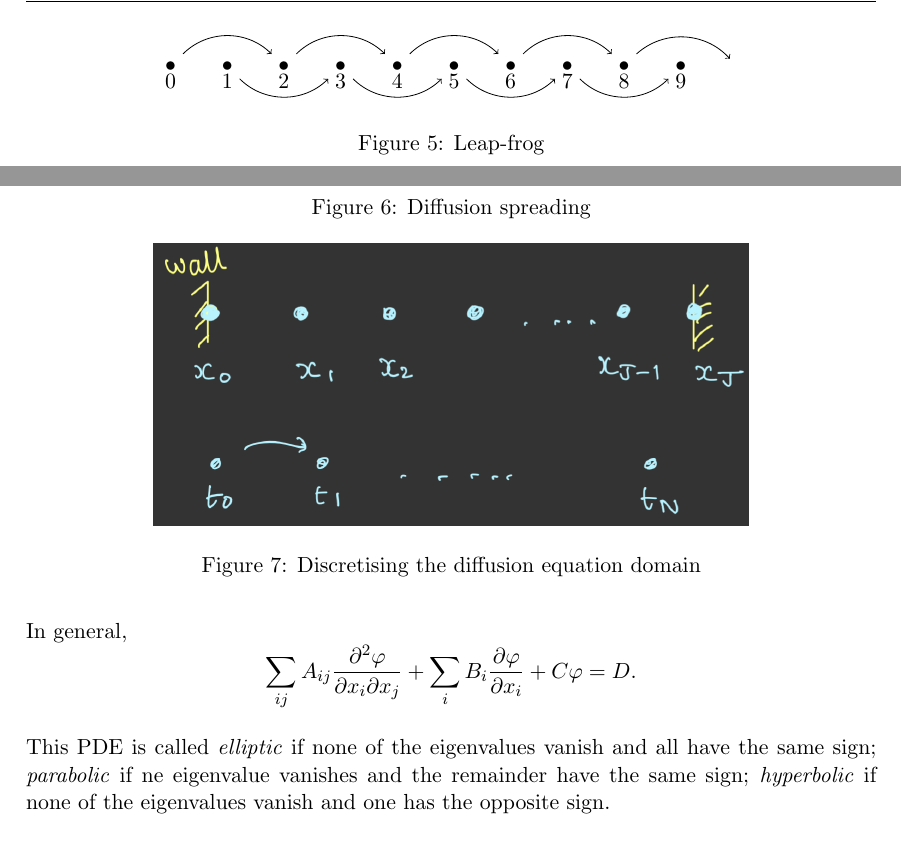
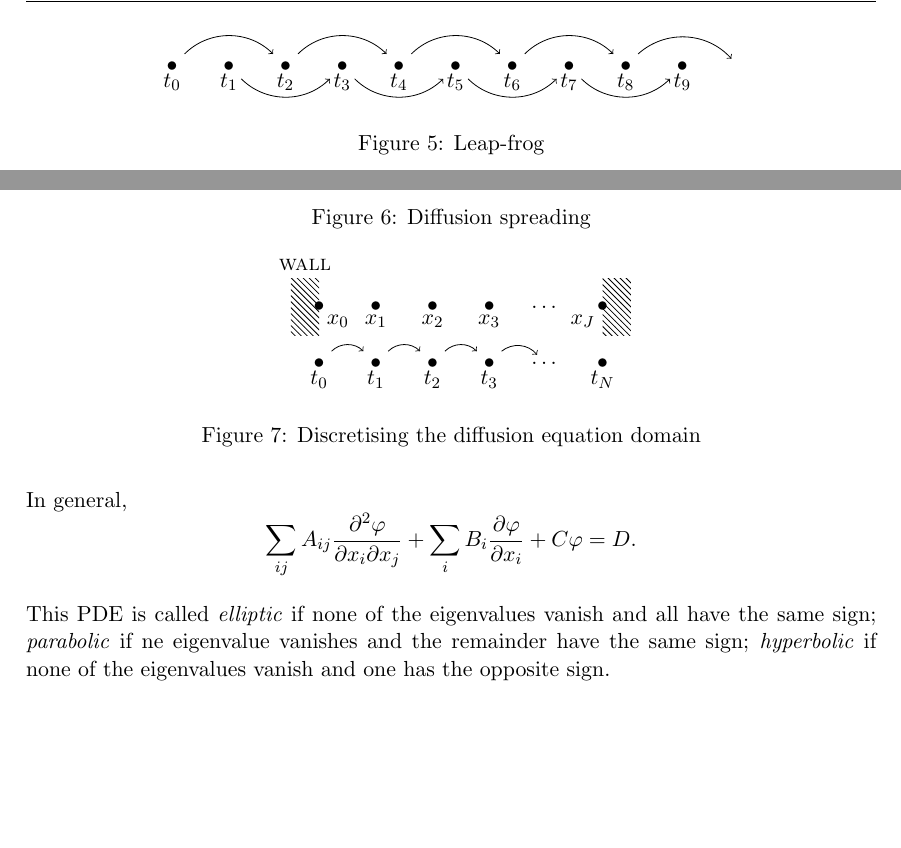
Before and after one commit to tristanpang/numerical-methods-notes, a LaTeX document (notes.tex): two parts of pages 8 and 11 of 18, joined at a grey line, cut so that both start at the same text, the shorter picture padded with empty space. Compiled offline with pdfLaTeX.

Commit message:
tikz stuff

```diff
--- a/notes.tex
+++ b/notes.tex
@@ -4,6 +4,7 @@
 \usepackage{amsmath}
 \usepackage{amsfonts,amsthm,amssymb,enumerate}
 \usepackage{pgf,tikz,calc}
+\usetikzlibrary{patterns}
 \usepackage{graphicx}
 \graphicspath{{./figures/}}
 \usepackage[hidelinks]{hyperref}
@@ -247,7 +248,7 @@ We need to use forward Euler for the first step. A stencil is shown in figure~\r
 		\newcommand{\last}{9}
 		\foreach\x in {0,...,\last}{
 		\node (\x) at (\x,0) {\textbullet};
-		\node[below] at (\x){\x};}
+		\node[below] at (\x){$t_\x$};}
 
 		\foreach[evaluate={\y=int(\x+1)},evaluate={\z=int(\x-1)},evaluate={\a=int(\x-2)}]\x in {\last}{
 		\node (\y) at (\y, 0){};
@@ -324,7 +325,33 @@ Diffusing equations have causality, i.e. the direction of time matters. Informat
 	Consider diffusion equation on $0\leq x\leq L$ and $0\leq t\leq T$.  Let $\phi_j^n=\phi(x_j,t_n)$ where $t_n=n\dt$ and $x_j=j\dx$. The domain is discretised in Figure~\ref{fig:diffusionDiscret}.
 
 	\begin{figure}\centering
-		\includegraphics[width=0.7\textwidth]{discretisingDiffusion}
+%		\includegraphics[width=0.7\textwidth]{discretisingDiffusion}
+
+	\begin{tikzpicture}
+		\newcommand{\last}{3}
+		\foreach\x in {0,...,\last}{
+		\node (x\x) at (\x,0) {\textbullet};
+		\ifnum\x=0\else \node[below] at (x\x){$x_\x$}; \fi
+		\node (t\x) at (\x,-1) {\textbullet};
+		\node[below] at (t\x){$t_\x$};}
+		\node[below right] at (x0){$x_0$};
+
+		\foreach[evaluate={\y=int(\x+1)}]\x in {\last}{
+		\node (x\y) at (\y, 0){\ldots};
+		\node (t\y) at (\y, -1){\ldots};
+		\foreach[evaluate={\j=int(\i+1)}]\i in {0,1,...,\last}{
+		\draw[->](t\i) to[bend left=45] (t\j);}}
+
+		\foreach[evaluate={\y=int(\x+2)}]\x in {\last}{
+		\node (x\y) at (\y,0) {\textbullet};
+		\node[below left] at (x\y){$x_J$};
+		\node (t\y) at (\y,-1) {\textbullet};
+		\node[below] at (t\y){$t_N$};
+
+		\node[above] at (-.25,.5) {\textsc{wall}};
+ 		\fill[pattern=north west lines] (\y,-.5) rectangle ++(.5,1);
+ 		\fill[pattern=north west lines] (0,-.5) rectangle ++(-.5,1);}
+	\end{tikzpicture}
 		\caption{Discretising the diffusion equation domain}\label{fig:diffusionDiscret}
 	\end{figure}
 
```
Also changed, not shown: notes.pdf.
